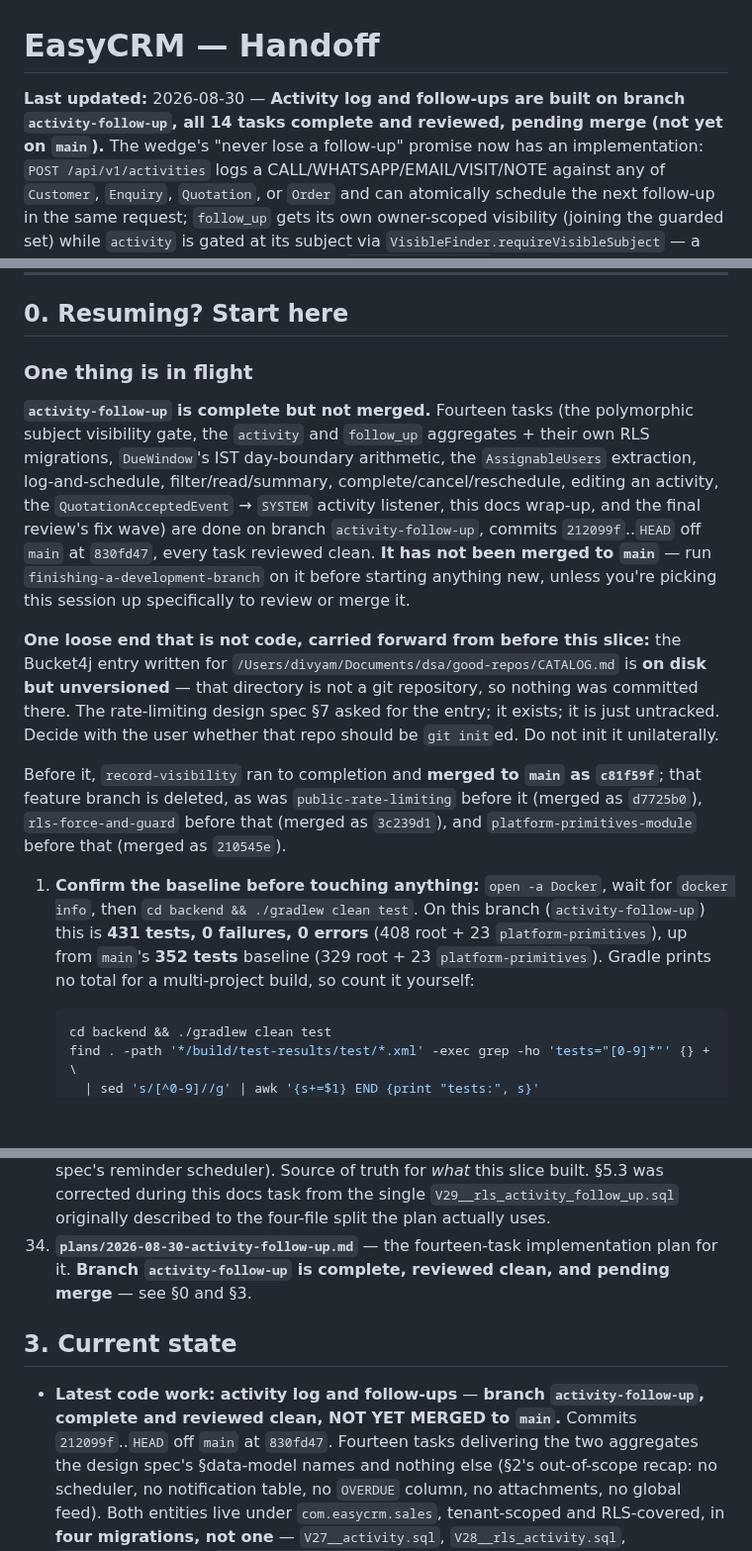
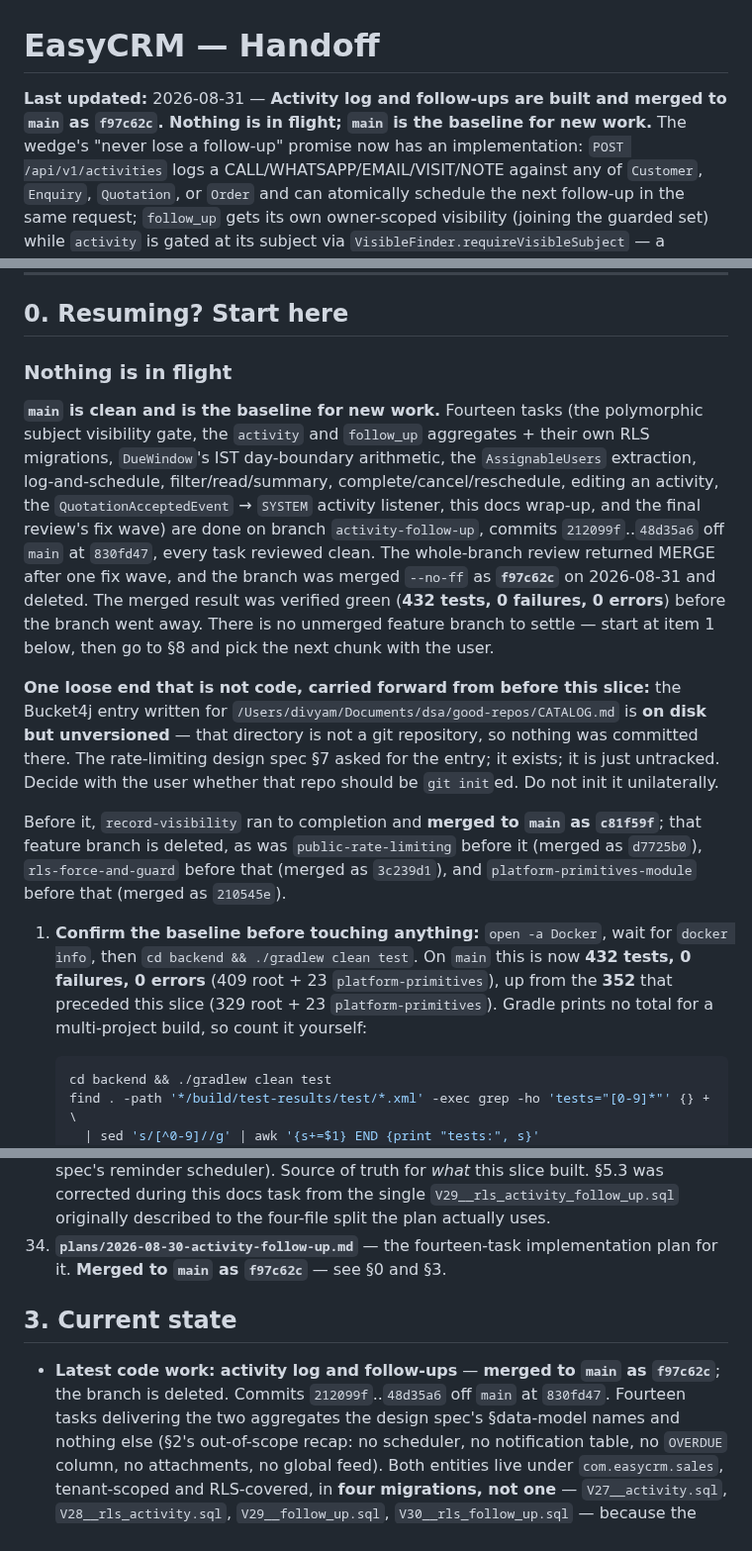
Before and after one commit to divyam-agarwal/eazy-crm, a Markdown page: docs/superpowers/HANDOFF.md, 3 parts joined by grey strips. Shown at 99% size. Drawn GitHub-style; blank space fills up the shorter version.

Commit message:
docs: record the activity/follow-up merge and clear the in-flight note
Merged as f97c62c on 2026-08-31; the merged result verified green at 432
tests, 0 failures, 0 errors. main is the baseline for new work again.

````diff
--- a/docs/superpowers/HANDOFF.md
+++ b/docs/superpowers/HANDOFF.md
@@ -1,7 +1,7 @@
 # EasyCRM — Handoff
 
-**Last updated:** 2026-08-30 — **Activity log and follow-ups are built on branch
-`activity-follow-up`, all 14 tasks complete and reviewed, pending merge (not yet on `main`).**
+**Last updated:** 2026-08-31 — **Activity log and follow-ups are built and merged to `main` as
+`f97c62c`. Nothing is in flight; `main` is the baseline for new work.**
 The wedge's "never lose a follow-up" promise now has an implementation: `POST
 /api/v1/activities` logs a CALL/WHATSAPP/EMAIL/VISIT/NOTE against any of `Customer`, `Enquiry`,
 `Quotation`, or `Order` and can atomically schedule the next follow-up in the same request;
@@ -19,17 +19,18 @@ see §3's "Previous code work" for its detail.
 
 ## 0. Resuming? Start here
 
-### One thing is in flight
+### Nothing is in flight
 
-**`activity-follow-up` is complete but not merged.** Fourteen tasks (the polymorphic subject
+**`main` is clean and is the baseline for new work.** Fourteen tasks (the polymorphic subject
 visibility gate, the `activity` and `follow_up` aggregates + their own RLS migrations, `DueWindow`'s
 IST day-boundary arithmetic, the `AssignableUsers` extraction, log-and-schedule, filter/read/summary,
 complete/cancel/reschedule, editing an activity, the `QuotationAcceptedEvent` → `SYSTEM` activity
 listener, this docs wrap-up, and the final review's fix wave) are done on branch
-`activity-follow-up`, commits `212099f`..`HEAD` off `main` at `830fd47`, every task reviewed
-clean. **It has not been merged to `main`** — run
-`finishing-a-development-branch` on it before starting anything new, unless you're picking this
-session up specifically to review or merge it.
+`activity-follow-up`, commits `212099f`..`48d35a6` off `main` at `830fd47`, every task reviewed
+clean. The whole-branch review returned MERGE after one fix wave, and the branch was merged
+`--no-ff` as **`f97c62c`** on 2026-08-31 and deleted. The merged result was verified green
+(**432 tests, 0 failures, 0 errors**) before the branch went away. There is no unmerged feature
+branch to settle — start at item 1 below, then go to §8 and pick the next chunk with the user.
 
 **One loose end that is not code, carried forward from before this slice:** the Bucket4j entry
 written for `/Users/divyam/Documents/dsa/good-repos/CATALOG.md` is **on disk but unversioned** — that
@@ -42,9 +43,9 @@ branch is deleted, as was `public-rate-limiting` before it (merged as `d7725b0`)
 before that (merged as `3c239d1`), and `platform-primitives-module` before that (merged as `210545e`).
 
 1. **Confirm the baseline before touching anything:** `open -a Docker`, wait for `docker info`,
-   then `cd backend && ./gradlew clean test`. On this branch (`activity-follow-up`) this is
-   **431 tests, 0 failures, 0 errors** (408 root + 23 `platform-primitives`), up from `main`'s
-   **352 tests** baseline (329 root + 23 `platform-primitives`). Gradle prints no total for a
+   then `cd backend && ./gradlew clean test`. On `main` this is now
+   **432 tests, 0 failures, 0 errors** (409 root + 23 `platform-primitives`), up from the
+   **352** that preceded this slice (329 root + 23 `platform-primitives`). Gradle prints no total for a
    multi-project build, so count it yourself:
 
    ```bash
@@ -207,12 +208,12 @@ All under `docs/superpowers/`:
     single `V29__rls_activity_follow_up.sql` originally described to the four-file split the plan
     actually uses.
 34. **`plans/2026-08-30-activity-follow-up.md`** — the fourteen-task implementation plan for it.
-    **Branch `activity-follow-up` is complete, reviewed clean, and pending merge** — see §0 and §3.
+    **Merged to `main` as `f97c62c`** — see §0 and §3.
 
 ## 3. Current state
 
-- **Latest code work: activity log and follow-ups** — **branch `activity-follow-up`, complete and
-  reviewed clean, NOT YET MERGED to `main`.** Commits `212099f`..`HEAD` off `main` at `830fd47`.
+- **Latest code work: activity log and follow-ups** — **merged to `main` as `f97c62c`**; the
+  branch is deleted. Commits `212099f`..`48d35a6` off `main` at `830fd47`.
   Fourteen tasks delivering the two aggregates the design spec's §data-model names and nothing else
   (§2's out-of-scope recap: no scheduler, no notification table, no `OVERDUE` column, no attachments,
   no global feed). Both entities live under `com.easycrm.sales`, tenant-scoped and RLS-covered, in
````
Also changed, not shown: other parts of docs/superpowers/HANDOFF.md (+2 -3 lines).
